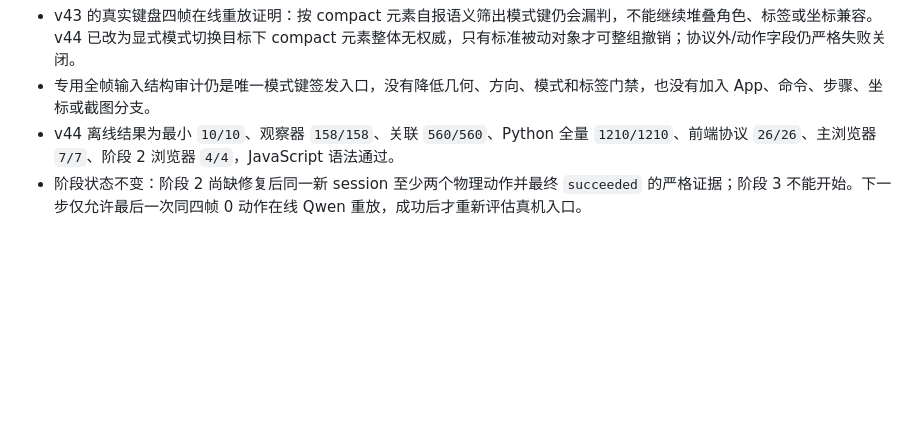
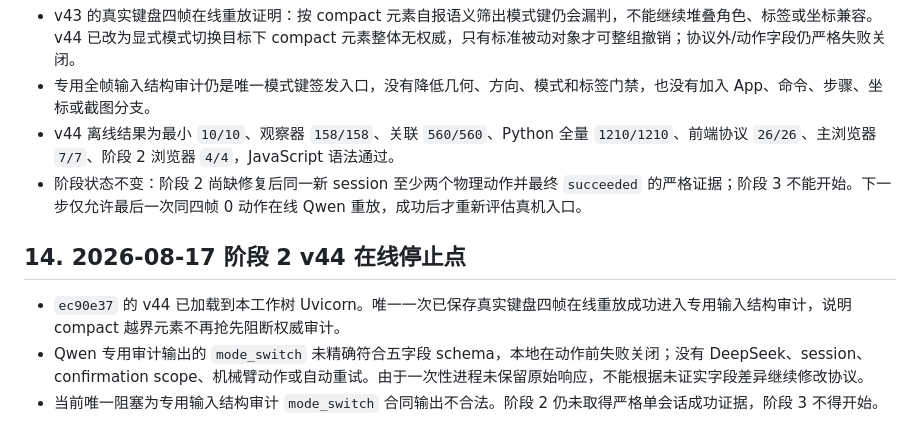
Before and after one commit to q2904047615-jpg/phone-visual-agent, a Markdown page: 阶段3交接文档.md, the part around the change. GitHub-like rendering; blank space fills up the shorter version.

```diff
--- a/阶段3交接文档.md
+++ b/阶段3交接文档.md
@@ -146,3 +146,9 @@
 - 专用全帧输入结构审计仍是唯一模式键签发入口，没有降低几何、方向、模式和标签门禁，也没有加入 App、命令、步骤、坐标或截图分支。
 - v44 离线结果为最小 `10/10`、观察器 `158/158`、关联 `560/560`、Python 全量 `1210/1210`、前端协议 `26/26`、主浏览器 `7/7`、阶段 2 浏览器 `4/4`，JavaScript 语法通过。
 - 阶段状态不变：阶段 2 尚缺修复后同一新 session 至少两个物理动作并最终 `succeeded` 的严格证据；阶段 3 不能开始。下一步仅允许最后一次同四帧 0 动作在线 Qwen 重放，成功后才重新评估真机入口。
+
+## 14. 2026-08-17 阶段 2 v44 在线停止点
+
+- `ec90e37` 的 v44 已加载到本工作树 Uvicorn。唯一一次已保存真实键盘四帧在线重放成功进入专用输入结构审计，说明 compact 越界元素不再抢先阻断权威审计。
+- Qwen 专用审计输出的 `mode_switch` 未精确符合五字段 schema，本地在动作前失败关闭；没有 DeepSeek、session、confirmation scope、机械臂动作或自动重试。由于一次性进程未保留原始响应，不能根据未证实字段差异继续修改协议。
+- 当前唯一阻塞为专用输入结构审计 `mode_switch` 合同输出不合法。阶段 2 仍未取得严格单会话成功证据，阶段 3 不得开始。
```
Also changed, not shown: 阶段2收尾验收台账.md (+9 -0 lines), 项目交接文档.md (+7 -0 lines).
